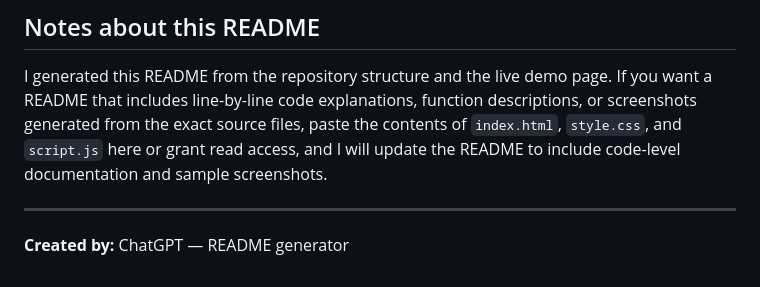
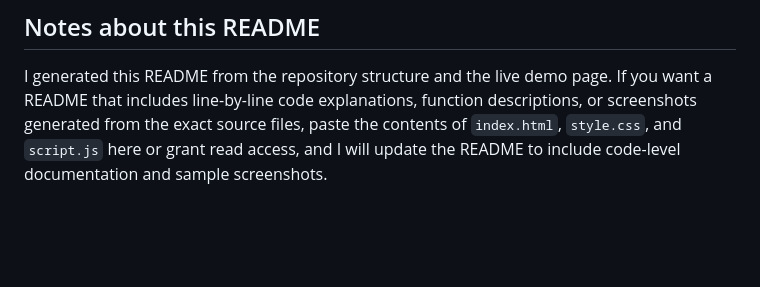
Before and after one commit to DragSama94/Shopping-website, a Markdown page: README.md, the part around the change. GitHub-like rendering; blank space fills up the shorter version.

```diff
--- a/README.md
+++ b/README.md
@@ -98,8 +98,3 @@ Add a license file if you want to make the repo open source (MIT, Apache 2.0, et
 ## Notes about this README
 
 I generated this README from the repository structure and the live demo page. If you want a README that includes line-by-line code explanations, function descriptions, or screenshots generated from the exact source files, paste the contents of `index.html`, `style.css`, and `script.js` here or grant read access, and I will update the README to include code-level documentation and sample screenshots.
-
-
----
-
-**Created by:** ChatGPT — README generator
```
